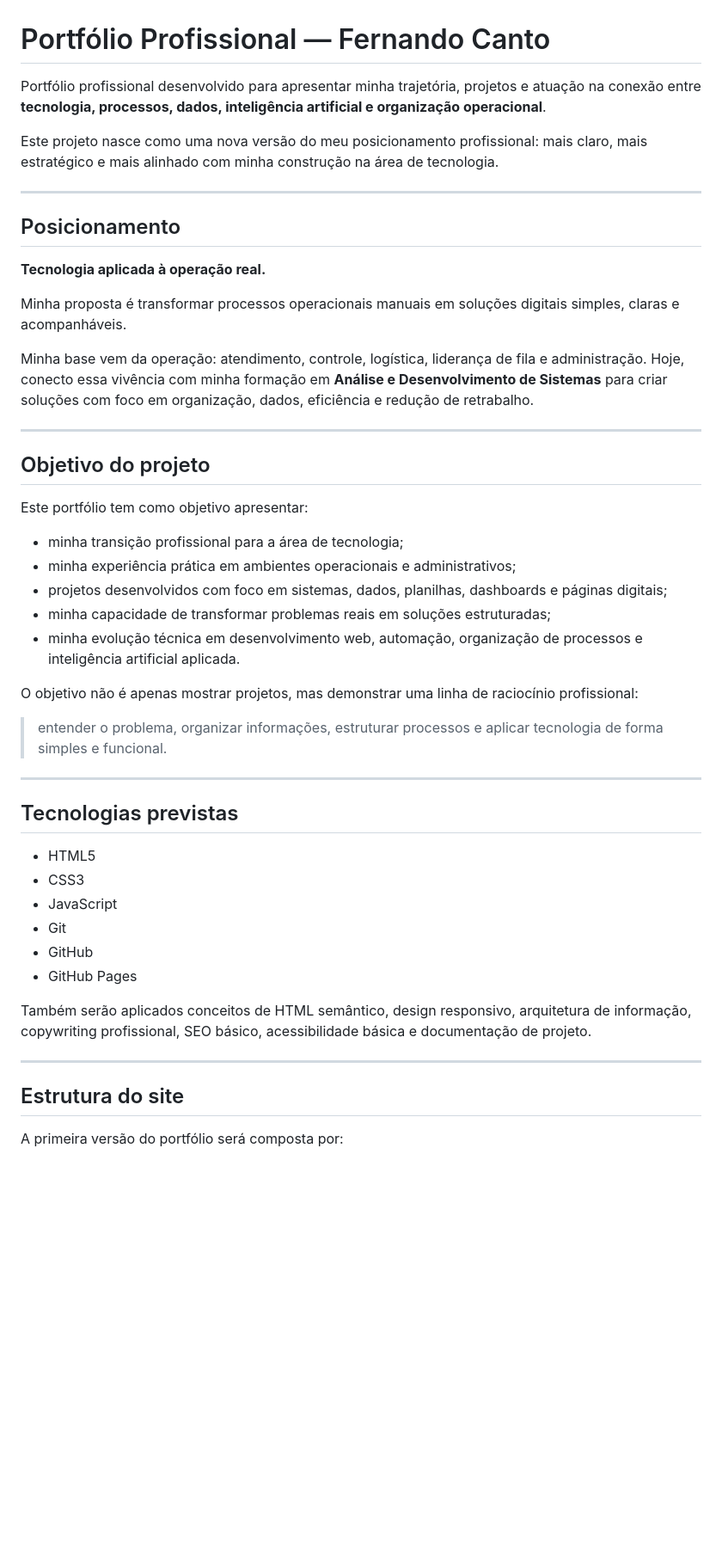
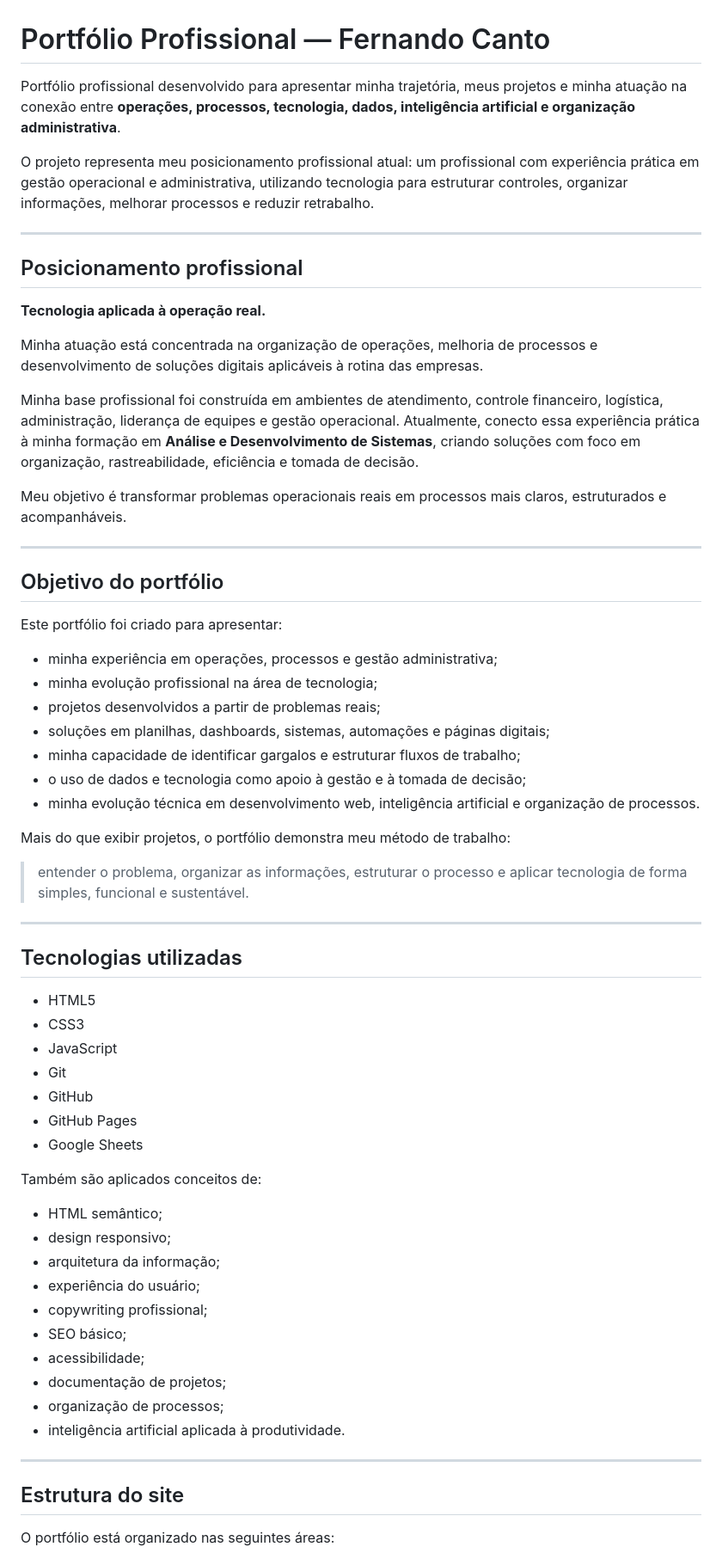
Before and after one commit to FernandoTechSeeker/portfolio-fernando-canto-v2, a Markdown page: README.md, the part around one of its changes. Shown at 86% size. Rendered like a GitHub page; blank space fills up the shorter version.

Commit message:
Revise README for clarity and detail
Updated the README to clarify professional positioning, project objectives, and methodologies. Enhanced descriptions of projects and technologies used.

```diff
--- a/README.md
+++ b/README.md
@@ -1,38 +1,42 @@
 # Portfólio Profissional — Fernando Canto
 
-Portfólio profissional desenvolvido para apresentar minha trajetória, projetos e atuação na conexão entre **tecnologia, processos, dados, inteligência artificial e organização operacional**.
+Portfólio profissional desenvolvido para apresentar minha trajetória, meus projetos e minha atuação na conexão entre **operações, processos, tecnologia, dados, inteligência artificial e organização administrativa**.
 
-Este projeto nasce como uma nova versão do meu posicionamento profissional: mais claro, mais estratégico e mais alinhado com minha construção na área de tecnologia.
+O projeto representa meu posicionamento profissional atual: um profissional com experiência prática em gestão operacional e administrativa, utilizando tecnologia para estruturar controles, organizar informações, melhorar processos e reduzir retrabalho.
 
 ---
 
-## Posicionamento
+## Posicionamento profissional
 
 **Tecnologia aplicada à operação real.**
 
-Minha proposta é transformar processos operacionais manuais em soluções digitais simples, claras e acompanháveis.
+Minha atuação está concentrada na organização de operações, melhoria de processos e desenvolvimento de soluções digitais aplicáveis à rotina das empresas.
 
-Minha base vem da operação: atendimento, controle, logística, liderança de fila e administração. Hoje, conecto essa vivência com minha formação em **Análise e Desenvolvimento de Sistemas** para criar soluções com foco em organização, dados, eficiência e redução de retrabalho.
+Minha base profissional foi construída em ambientes de atendimento, controle financeiro, logística, administração, liderança de equipes e gestão operacional. Atualmente, conecto essa experiência prática à minha formação em **Análise e Desenvolvimento de Sistemas**, criando soluções com foco em organização, rastreabilidade, eficiência e tomada de decisão.
+
+Meu objetivo é transformar problemas operacionais reais em processos mais claros, estruturados e acompanháveis.
 
 ---
 
-## Objetivo do projeto
+## Objetivo do portfólio
 
-Este portfólio tem como objetivo apresentar:
+Este portfólio foi criado para apresentar:
 
-- minha transição profissional para a área de tecnologia;
-- minha experiência prática em ambientes operacionais e administrativos;
-- projetos desenvolvidos com foco em sistemas, dados, planilhas, dashboards e páginas digitais;
-- minha capacidade de transformar problemas reais em soluções estruturadas;
-- minha evolução técnica em desenvolvimento web, automação, organização de processos e inteligência artificial aplicada.
+- minha experiência em operações, processos e gestão administrativa;
+- minha evolução profissional na área de tecnologia;
+- projetos desenvolvidos a partir de problemas reais;
+- soluções em planilhas, dashboards, sistemas, automações e páginas digitais;
+- minha capacidade de identificar gargalos e estruturar fluxos de trabalho;
+- o uso de dados e tecnologia como apoio à gestão e à tomada de decisão;
+- minha evolução técnica em desenvolvimento web, inteligência artificial e organização de processos.
 
-O objetivo não é apenas mostrar projetos, mas demonstrar uma linha de raciocínio profissional:
+Mais do que exibir projetos, o portfólio demonstra meu método de trabalho:
 
-> entender o problema, organizar informações, estruturar processos e aplicar tecnologia de forma simples e funcional.
+> entender o problema, organizar as informações, estruturar o processo e aplicar tecnologia de forma simples, funcional e sustentável.
 
 ---
 
-## Tecnologias previstas
+## Tecnologias utilizadas
 
 - HTML5
 - CSS3
@@ -40,12 +44,24 @@ O objetivo não é apenas mostrar projetos, mas demonstrar uma linha de raciocí
 - Git
 - GitHub
 - GitHub Pages
+- Google Sheets
 
-Também serão aplicados conceitos de HTML semântico, design responsivo, arquitetura de informação, copywriting profissional, SEO básico, acessibilidade básica e documentação de projeto.
+Também são aplicados conceitos de:
+
+- HTML semântico;
+- design responsivo;
+- arquitetura da informação;
+- experiência do usuário;
+- copywriting profissional;
+- SEO básico;
+- acessibilidade;
+- documentação de projetos;
+- organização de processos;
+- inteligência artificial aplicada à produtividade.
 
 ---
 
 ## Estrutura do site
 
-A primeira versão do portfólio será composta por:
+O portfólio está organizado nas seguintes áreas:
 
```
Also changed, not shown: other parts of README.md (+34 -39 lines).
